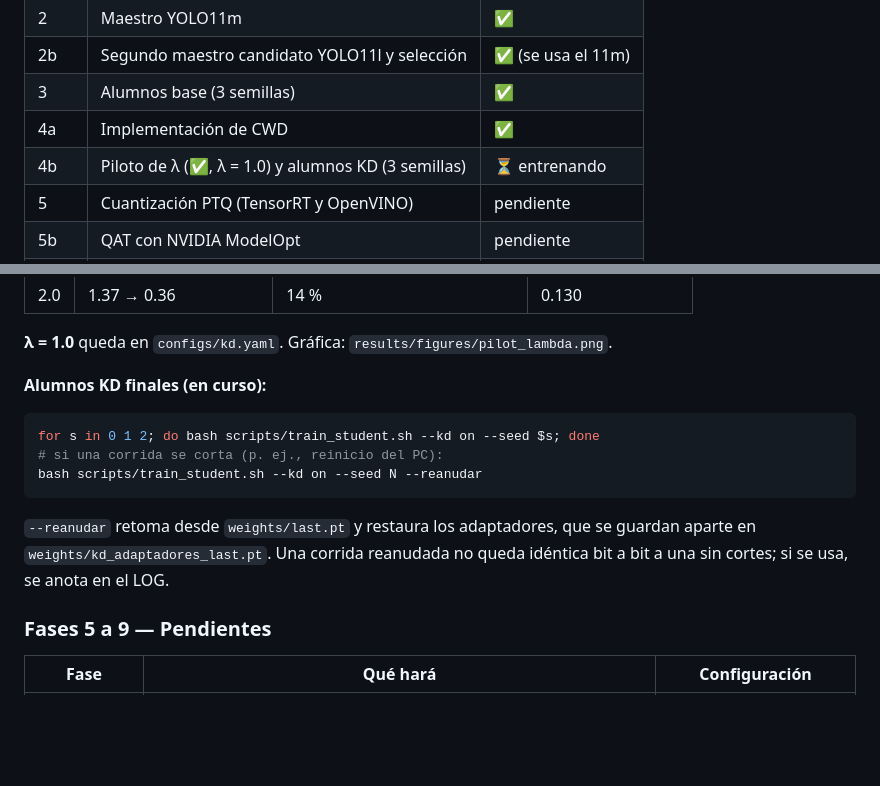
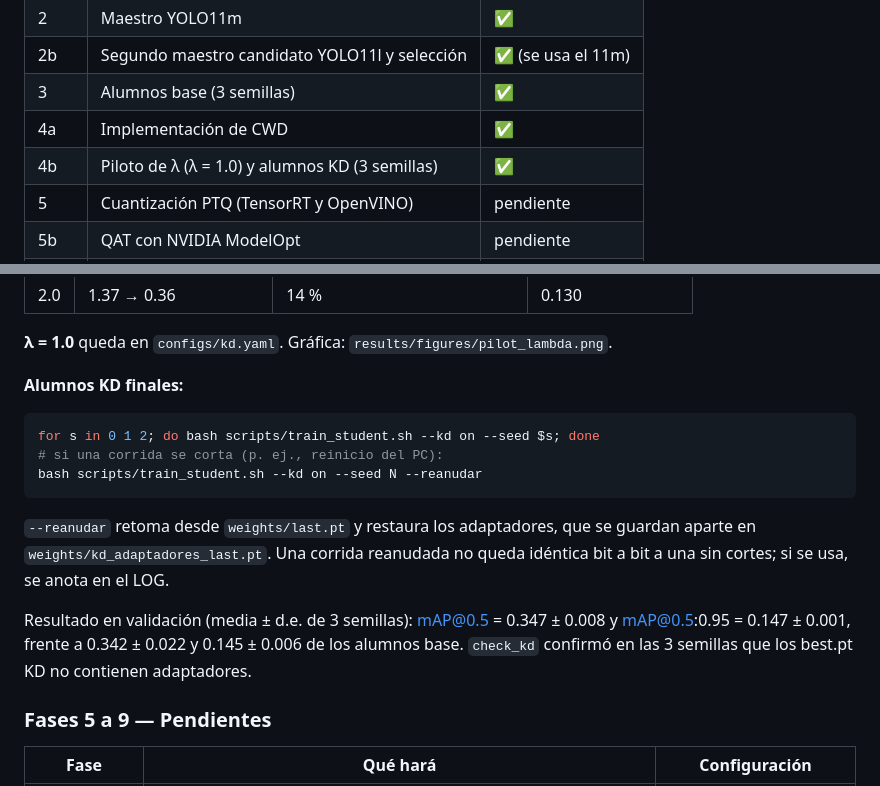
Before and after one commit to eduardostorymaker/__proyecto__destilacion_para_cuantizacion_yolo, a Markdown page: README.md, 2 parts joined by grey strips. GitHub-like rendering; blank space fills up the shorter version.

Commit message:
Fase 4b: alumnos KD s0-s2 entrenados y verificados (check_kd OK)
Co-Authored-By: Claude Opus 5.5 <noreply@anthropic.com>

````diff
--- a/README.md
+++ b/README.md
@@ -48,7 +48,7 @@ entrenamiento.
 | 2b | Segundo maestro candidato YOLO11l y selección | ✅ (se usa el 11m) |
 | 3 | Alumnos base (3 semillas) | ✅ |
 | 4a | Implementación de CWD | ✅ |
-| 4b | Piloto de λ (✅, λ = 1.0) y alumnos KD (3 semillas) | ⏳ entrenando |
+| 4b | Piloto de λ (λ = 1.0) y alumnos KD (3 semillas) | ✅ |
 | 5 | Cuantización PTQ (TensorRT y OpenVINO) | pendiente |
 | 5b | QAT con NVIDIA ModelOpt | pendiente |
 | 6 | Evaluación en test (mAP, ECE) | pendiente |
@@ -256,7 +256,7 @@ bash scripts/pilot_lambda.sh           # entrena los 3 λ y corre src/train/sele
 
 **λ = 1.0** queda en `configs/kd.yaml`. Gráfica: `results/figures/pilot_lambda.png`.
 
-**Alumnos KD finales (en curso):**
+**Alumnos KD finales:**
 
 ```bash
 for s in 0 1 2; do bash scripts/train_student.sh --kd on --seed $s; done
@@ -267,6 +267,10 @@ bash scripts/train_student.sh --kd on --seed N --reanudar
 `--reanudar` retoma desde `weights/last.pt` y restaura los adaptadores, que se guardan aparte en
 `weights/kd_adaptadores_last.pt`. Una corrida reanudada no queda idéntica bit a bit a una sin cortes; si
 se usa, se anota en el LOG.
+
+Resultado en validación (media ± d.e. de 3 semillas): mAP@0.5 = 0.347 ± 0.008 y mAP@0.5:0.95 =
+0.147 ± 0.001, frente a 0.342 ± 0.022 y 0.145 ± 0.006 de los alumnos base. `check_kd` confirmó en las 3
+semillas que los best.pt KD no contienen adaptadores.
 
 ### Fases 5 a 9 — Pendientes
 
````
Also changed, not shown: CLAUDE.md (+1 -1 lines), results/LOG.md (+32 -0 lines).
